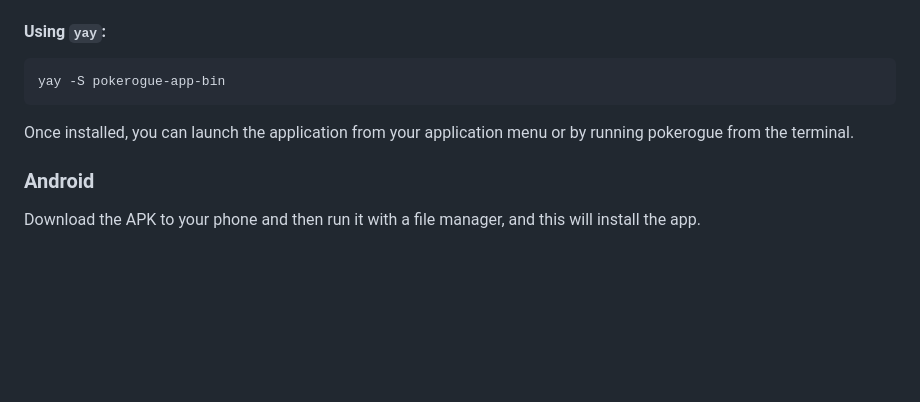
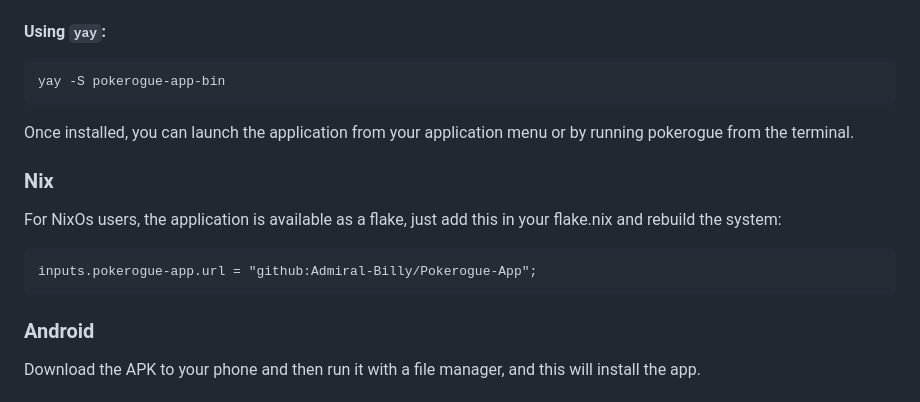
Before and after one commit to Admiral-Billy/Pokerogue-App, a Markdown page: README.md, the part around the change. Drawn GitHub-style; blank space fills up the shorter version.

````diff
--- a/README.md
+++ b/README.md
@@ -51,5 +51,11 @@ yay -S pokerogue-app-bin
 
 Once installed, you can launch the application from your application menu or by running pokerogue from the terminal.
 
+### Nix
+For NixOs users, the application is available as a flake, just add this in your flake.nix and rebuild the system:
+```nix
+inputs.pokerogue-app.url = "github:Admiral-Billy/Pokerogue-App";
+```
+
 ### Android
 Download the APK to your phone and then run it with a file manager, and this will install the app.
````
